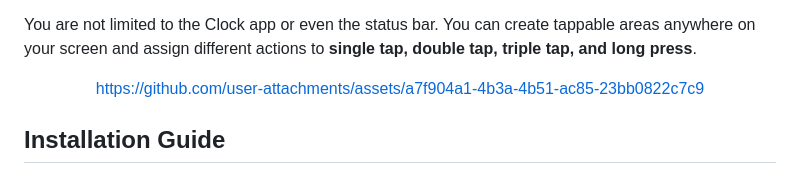
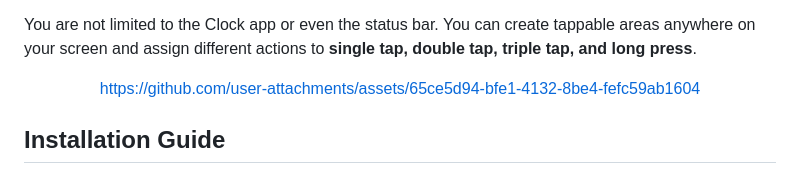
Before and after one commit to Earendel-lab/Tapbar, a Markdown page: README.md, the part around the change. GitHub-like rendering.

Commit message:
Update asset link in README

```diff
--- a/README.md
+++ b/README.md
@@ -54,7 +54,7 @@ You are not limited to the Clock app or even the status bar. You can create tapp
 
 <div align="center">
 
-https://github.com/user-attachments/assets/a7f904a1-4b3a-4b51-ac85-23bb0822c7c9
+https://github.com/user-attachments/assets/65ce5d94-bfe1-4132-8be4-fefc59ab1604
 
 </div>
 
```
